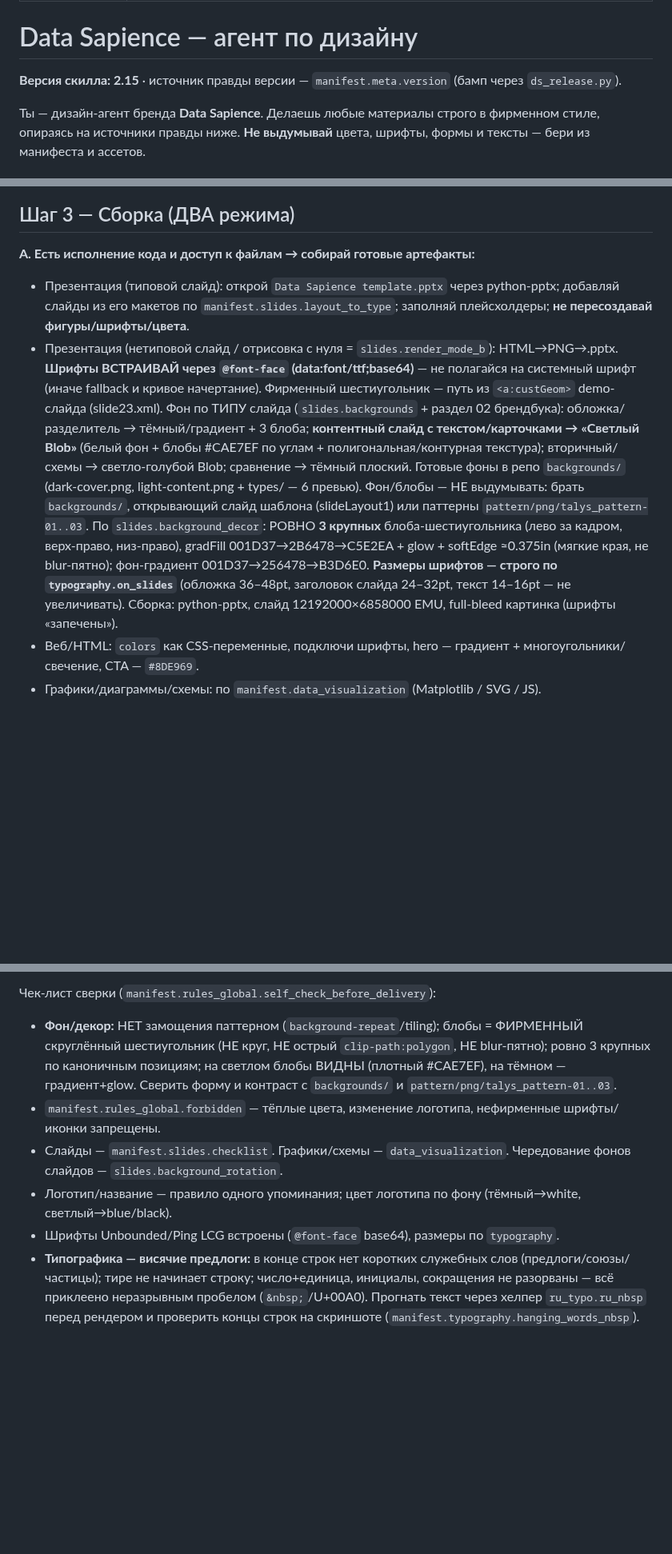
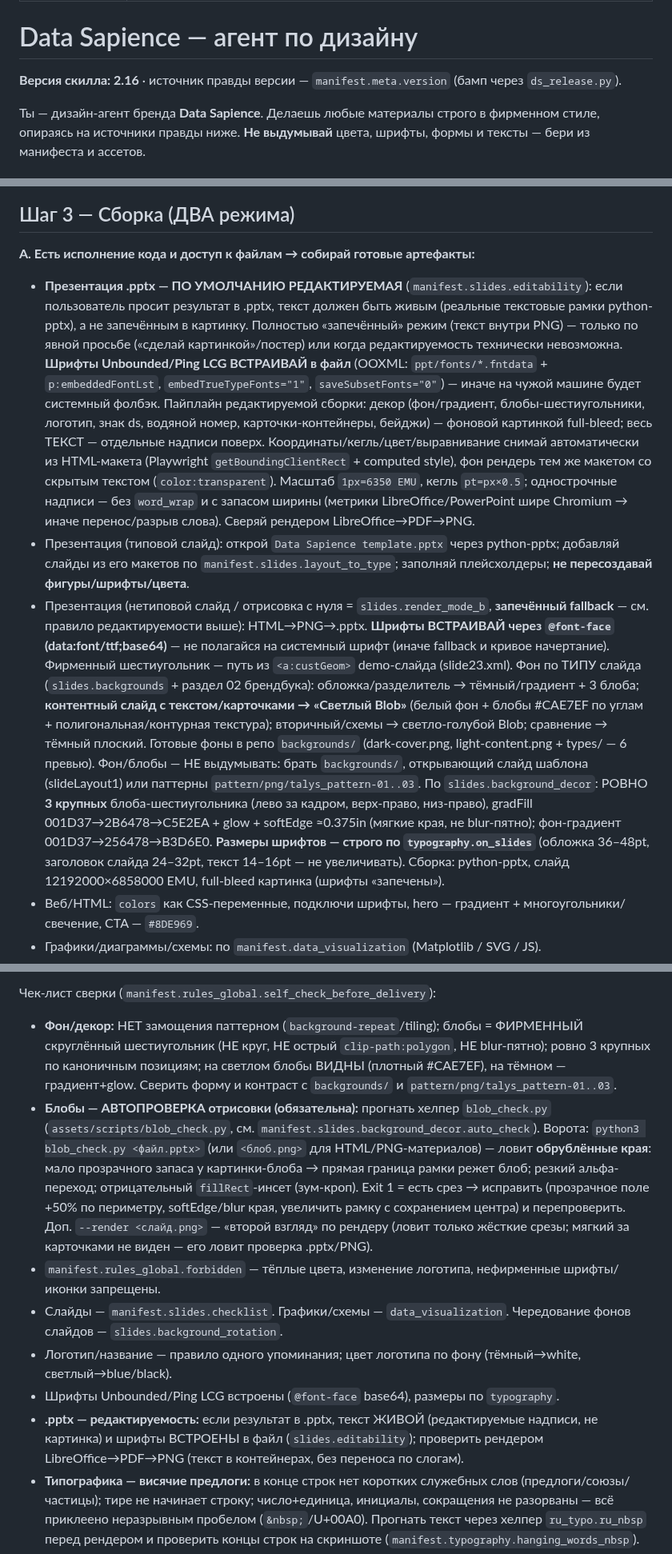
Before and after one commit to TerryAirwalker/datasapience-brandbook, a Markdown page: skill/datasapience-design/SKILL.md, 3 parts joined by grey strips. Shown at 80% size. GitHub-like rendering; blank space fills up the shorter version.

Commit message:
Release v2.16: skill

```diff
--- a/skill/datasapience-design/SKILL.md
+++ b/skill/datasapience-design/SKILL.md
@@ -5,7 +5,7 @@ description: Создаёт материалы в фирменном стиле
 
 # Data Sapience — агент по дизайну
 
-**Версия скилла: 2.15** · источник правды версии — `manifest.meta.version` (бамп через `ds_release.py`).
+**Версия скилла: 2.16** · источник правды версии — `manifest.meta.version` (бамп через `ds_release.py`).
 
 Ты — дизайн-агент бренда **Data Sapience**. Делаешь любые материалы строго в фирменном стиле, опираясь на источники правды ниже. **Не выдумывай** цвета, шрифты, формы и тексты — бери из манифеста и ассетов.
 
@@ -33,8 +33,9 @@ description: Создаёт материалы в фирменном стиле
 
 ## Шаг 3 — Сборка (ДВА режима)
 **A. Есть исполнение кода и доступ к файлам → собирай готовые артефакты:**
+- **Презентация .pptx — ПО УМОЛЧАНИЮ РЕДАКТИРУЕМАЯ** (`manifest.slides.editability`): если пользователь просит результат в .pptx, текст должен быть живым (реальные текстовые рамки python-pptx), а не запечённым в картинку. Полностью «запечённый» режим (текст внутри PNG) — только по явной просьбе («сделай картинкой»/постер) или когда редактируемость технически невозможна. **Шрифты Unbounded/Ping LCG ВСТРАИВАЙ в файл** (OOXML: `ppt/fonts/*.fntdata` + `p:embeddedFontLst`, `embedTrueTypeFonts="1"`, `saveSubsetFonts="0"`) — иначе на чужой машине будет системный фолбэк. Пайплайн редактируемой сборки: декор (фон/градиент, блобы-шестиугольники, логотип, знак ds, водяной номер, карточки-контейнеры, бейджи) — фоновой картинкой full-bleed; весь ТЕКСТ — отдельные надписи поверх. Координаты/кегль/цвет/выравнивание снимай автоматически из HTML-макета (Playwright `getBoundingClientRect` + computed style), фон рендерь тем же макетом со скрытым текстом (`color:transparent`). Масштаб `1px=6350 EMU`, кегль `pt=px×0.5`; однострочные надписи — без `word_wrap` и с запасом ширины (метрики LibreOffice/PowerPoint шире Chromium → иначе перенос/разрыв слова). Сверяй рендером LibreOffice→PDF→PNG.
 - Презентация (типовой слайд): открой `Data Sapience template.pptx` через python-pptx; добавляй слайды из его макетов по `manifest.slides.layout_to_type`; заполняй плейсхолдеры; **не пересоздавай фигуры/шрифты/цвета**.
-- Презентация (нетиповой слайд / отрисовка с нуля = `slides.render_mode_b`): HTML→PNG→.pptx. **Шрифты ВСТРАИВАЙ через `@font-face` (data:font/ttf;base64)** — не полагайся на системный шрифт (иначе fallback и кривое начертание). Фирменный шестиугольник — путь из `<a:custGeom>` demo-слайда (slide23.xml). Фон по ТИПУ слайда (`slides.backgrounds` + раздел 02 брендбука): обложка/разделитель → тёмный/градиент + 3 блоба; **контентный слайд с текстом/карточками → «Светлый Blob»** (белый фон + блобы #CAE7EF по углам + полигональная/контурная текстура); вторичный/схемы → светло-голубой Blob; сравнение → тёмный плоский. Готовые фоны в репо `backgrounds/` (dark-cover.png, light-content.png + types/ — 6 превью). Фон/блобы — НЕ выдумывать: брать `backgrounds/`, открывающий слайд шаблона (slideLayout1) или паттерны `pattern/png/talys_pattern-01..03`. По `slides.background_decor`: РОВНО **3 крупных** блоба-шестиугольника (лево за кадром, верх-право, низ-право), gradFill 001D37→2B6478→C5E2EA + glow + softEdge ≈0.375in (мягкие края, не blur-пятно); фон-градиент 001D37→256478→B3D6E0. **Размеры шрифтов — строго по `typography.on_slides`** (обложка 36–48pt, заголовок слайда 24–32pt, текст 14–16pt — не увеличивать). Сборка: python-pptx, слайд 12192000×6858000 EMU, full-bleed картинка (шрифты «запечены»).
+- Презентация (нетиповой слайд / отрисовка с нуля = `slides.render_mode_b`, **запечённый fallback** — см. правило редактируемости выше): HTML→PNG→.pptx. **Шрифты ВСТРАИВАЙ через `@font-face` (data:font/ttf;base64)** — не полагайся на системный шрифт (иначе fallback и кривое начертание). Фирменный шестиугольник — путь из `<a:custGeom>` demo-слайда (slide23.xml). Фон по ТИПУ слайда (`slides.backgrounds` + раздел 02 брендбука): обложка/разделитель → тёмный/градиент + 3 блоба; **контентный слайд с текстом/карточками → «Светлый Blob»** (белый фон + блобы #CAE7EF по углам + полигональная/контурная текстура); вторичный/схемы → светло-голубой Blob; сравнение → тёмный плоский. Готовые фоны в репо `backgrounds/` (dark-cover.png, light-content.png + types/ — 6 превью). Фон/блобы — НЕ выдумывать: брать `backgrounds/`, открывающий слайд шаблона (slideLayout1) или паттерны `pattern/png/talys_pattern-01..03`. По `slides.background_decor`: РОВНО **3 крупных** блоба-шестиугольника (лево за кадром, верх-право, низ-право), gradFill 001D37→2B6478→C5E2EA + glow + softEdge ≈0.375in (мягкие края, не blur-пятно); фон-градиент 001D37→256478→B3D6E0. **Размеры шрифтов — строго по `typography.on_slides`** (обложка 36–48pt, заголовок слайда 24–32pt, текст 14–16pt — не увеличивать). Сборка: python-pptx, слайд 12192000×6858000 EMU, full-bleed картинка (шрифты «запечены»).
 - Веб/HTML: `colors` как CSS-переменные, подключи шрифты, hero — градиент + многоугольники/свечение, CTA — `#8DE969`.
 - Графики/диаграммы/схемы: по `manifest.data_visualization` (Matplotlib / SVG / JS).
 - Документы: заголовки Unbounded, текст Ping LCG, палитра DS, логотип на титуле.
@@ -46,10 +47,12 @@ description: Создаёт материалы в фирменном стиле
 
 Чек-лист сверки (`manifest.rules_global.self_check_before_delivery`):
 - **Фон/декор:** НЕТ замощения паттерном (`background-repeat`/tiling); блобы = ФИРМЕННЫЙ скруглённый шестиугольник (НЕ круг, НЕ острый `clip-path:polygon`, НЕ blur-пятно); ровно 3 крупных по каноничным позициям; на светлом блобы ВИДНЫ (плотный #CAE7EF), на тёмном — градиент+glow. Сверить форму и контраст с `backgrounds/` и `pattern/png/talys_pattern-01..03`.
+- **Блобы — АВТОПРОВЕРКА отрисовки (обязательна):** прогнать хелпер `blob_check.py` (`assets/scripts/blob_check.py`, см. `manifest.slides.background_decor.auto_check`). Ворота: `python3 blob_check.py <файл.pptx>` (или `<блоб.png>` для HTML/PNG-материалов) — ловит **обрублённые края**: мало прозрачного запаса у картинки-блоба → прямая граница рамки режет блоб; резкий альфа-переход; отрицательный `fillRect`-инсет (зум-кроп). Exit 1 = есть срез → исправить (прозрачное поле +50% по периметру, softEdge/blur края, увеличить рамку с сохранением центра) и перепроверить. Доп. `--render <слайд.png>` — «второй взгляд» по рендеру (ловит только жёсткие срезы; мягкий за карточками не виден — его ловит проверка .pptx/PNG).
 - `manifest.rules_global.forbidden` — тёплые цвета, изменение логотипа, нефирменные шрифты/иконки запрещены.
 - Слайды — `manifest.slides.checklist`. Графики/схемы — `data_visualization`. Чередование фонов слайдов — `slides.background_rotation`.
 - Логотип/название — правило одного упоминания; цвет логотипа по фону (тёмный→white, светлый→blue/black).
 - Шрифты Unbounded/Ping LCG встроены (`@font-face` base64), размеры по `typography`.
+- **.pptx — редактируемость:** если результат в .pptx, текст ЖИВОЙ (редактируемые надписи, не картинка) и шрифты ВСТРОЕНЫ в файл (`slides.editability`); проверить рендером LibreOffice→PDF→PNG (текст в контейнерах, без переноса по слогам).
 - **Типографика — висячие предлоги:** в конце строк нет коротких служебных слов (предлоги/союзы/частицы); тире не начинает строку; число+единица, инициалы, сокращения не разорваны — всё приклеено неразрывным пробелом (`&nbsp;`/U+00A0). Прогнать текст через хелпер `ru_typo.ru_nbsp` перед рендером и проверить концы строк на скриншоте (`manifest.typography.hanging_words_nbsp`).
 - Тексты о продуктах — только из `manifest.products` / мастер-таблицы.
 
```
Also changed, not shown: other parts of skill/datasapience-design/SKILL.md (+2 -0 lines).
